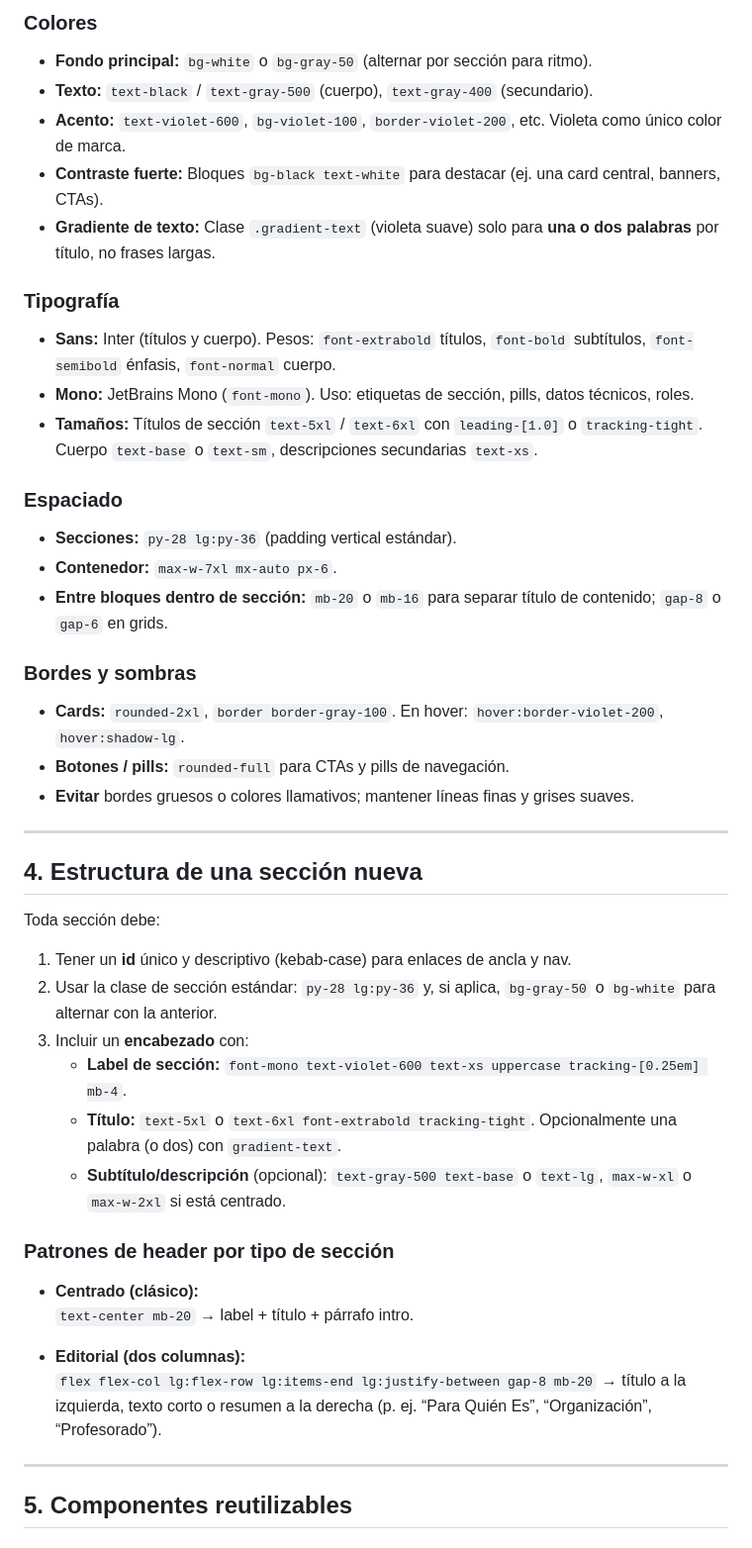
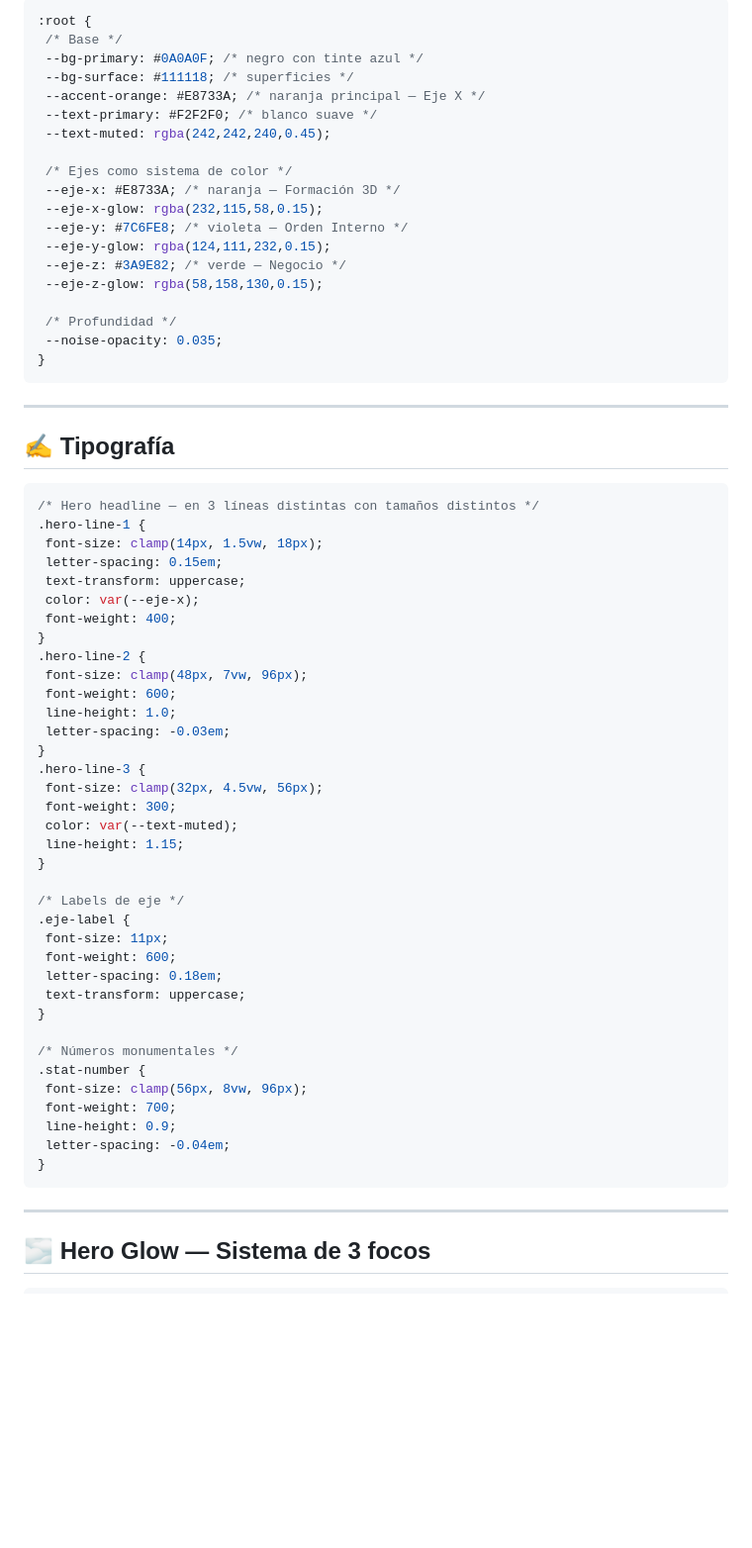
Before and after one commit to vicoyes/master-3d-integral-v2, a Markdown page: AGENTS.md, the part around one of its changes. Shown at 99% size. Rendered like a GitHub page; blank space fills up the shorter version.

````diff
--- a/AGENTS.md
+++ b/AGENTS.md
@@ -54,48 +33,70 @@ Estos puntos reflejan el feedback del cliente. Toda nueva sección o rediseño d
 
-### Colores
-- **Fondo principal:** `bg-white` o `bg-gray-50` (alternar por sección para ritmo).
-- **Texto:** `text-black` / `text-gray-500` (cuerpo), `text-gray-400` (secundario).
-- **Acento:** `text-violet-600`, `bg-violet-100`, `border-violet-200`, etc. Violeta como único color de marca.
-- **Contraste fuerte:** Bloques `bg-black text-white` para destacar (ej. una card central, banners, CTAs).
-- **Gradiente de texto:** Clase `.gradient-text` (violeta suave) solo para **una o dos palabras** por título, no frases largas.
+```css
+:root {
+ /* Base */
+ --bg-primary: #0A0A0F; /* negro con tinte azul */
+ --bg-surface: #111118; /* superficies */
+ --accent-orange: #E8733A; /* naranja principal — Eje X */
+ --text-primary: #F2F2F0; /* blanco suave */
+ --text-muted: rgba(242,242,240,0.45);
 
-### Tipografía
-- **Sans:** Inter (títulos y cuerpo). Pesos: `font-extrabold` títulos, `font-bold` subtítulos, `font-semibold` énfasis, `font-normal` cuerpo.
-- **Mono:** JetBrains Mono (`font-mono`). Uso: etiquetas de sección, pills, datos técnicos, roles.
-- **Tamaños:** Títulos de sección `text-5xl` / `text-6xl` con `leading-[1.0]` o `tracking-tight`. Cuerpo `text-base` o `text-sm`, descripciones secundarias `text-xs`.
+ /* Ejes como sistema de color */
+ --eje-x: #E8733A; /* naranja — Formación 3D */
+ --eje-x-glow: rgba(232,115,58,0.15);
+ --eje-y: #7C6FE8; /* violeta — Orden Interno */
+ --eje-y-glow: rgba(124,111,232,0.15);
+ --eje-z: #3A9E82; /* verde — Negocio */
+ --eje-z-glow: rgba(58,158,130,0.15);
 
-### Espaciado
-- **Secciones:** `py-28 lg:py-36` (padding vertical estándar).
-- **Contenedor:** `max-w-7xl mx-auto px-6`.
-- **Entre bloques dentro de sección:** `mb-20` o `mb-16` para separar título de contenido; `gap-8` o `gap-6` en grids.
-
-### Bordes y sombras
-- **Cards:** `rounded-2xl`, `border border-gray-100`. En hover: `hover:border-violet-200`, `hover:shadow-lg`.
-- **Botones / pills:** `rounded-full` para CTAs y pills de navegación.
-- **Evitar** bordes gruesos o colores llamativos; mantener líneas finas y grises suaves.
+ /* Profundidad */
+ --noise-opacity: 0.035;
+}
+```
 
 ---
 
-## 4. Estructura de una sección nueva
+## ✍️ Tipografía
 
-Toda sección debe:
+```css
+/* Hero headline — en 3 líneas distintas con tamaños distintos */
+.hero-line-1 {
+ font-size: clamp(14px, 1.5vw, 18px);
+ letter-spacing: 0.15em;
+ text-transform: uppercase;
+ color: var(--eje-x);
+ font-weight: 400;
+}
+.hero-line-2 {
+ font-size: clamp(48px, 7vw, 96px);
+ font-weight: 600;
+ line-height: 1.0;
+ letter-spacing: -0.03em;
+}
+.hero-line-3 {
+ font-size: clamp(32px, 4.5vw, 56px);
+ font-weight: 300;
+ color: var(--text-muted);
+ line-height: 1.15;
+}
 
-1. Tener un **id** único y descriptivo (kebab-case) para enlaces de ancla y nav.
-2. Usar la clase de sección estándar: `py-28 lg:py-36` y, si aplica, `bg-gray-50` o `bg-white` para alternar con la anterior.
-3. Incluir un **encabezado** con:
-   - **Label de sección:** `font-mono text-violet-600 text-xs uppercase tracking-[0.25em] mb-4`.
-   - **Título:** `text-5xl` o `text-6xl font-extrabold tracking-tight`. Opcionalmente una palabra (o dos) con `gradient-text`.
-   - **Subtítulo/descripción** (opcional): `text-gray-500 text-base` o `text-lg`, `max-w-xl` o `max-w-2xl` si está centrado.
+/* Labels de eje */
+.eje-label {
+ font-size: 11px;
+ font-weight: 600;
+ letter-spacing: 0.18em;
+ text-transform: uppercase;
+}
 
-### Patrones de header por tipo de sección
-
-- **Centrado (clásico):**
-  `text-center mb-20` → label + título + párrafo intro.
-
-- **Editorial (dos columnas):**
-  `flex flex-col lg:flex-row lg:items-end lg:justify-between gap-8 mb-20` → título a la izquierda, texto corto o resumen a la derecha (p. ej. “Para Quién Es”, “Organización”, “Profesorado”).
+/* Números monumentales */
+.stat-number {
+ font-size: clamp(56px, 8vw, 96px);
+ font-weight: 700;
+ line-height: 0.9;
+ letter-spacing: -0.04em;
+}
+```
 
 ---
 
-## 5. Componentes reutilizables
+## 🌫️ Hero Glow — Sistema de 3 focos
 
````
Also changed, not shown: other parts of AGENTS.md (+192 -107 lines).
